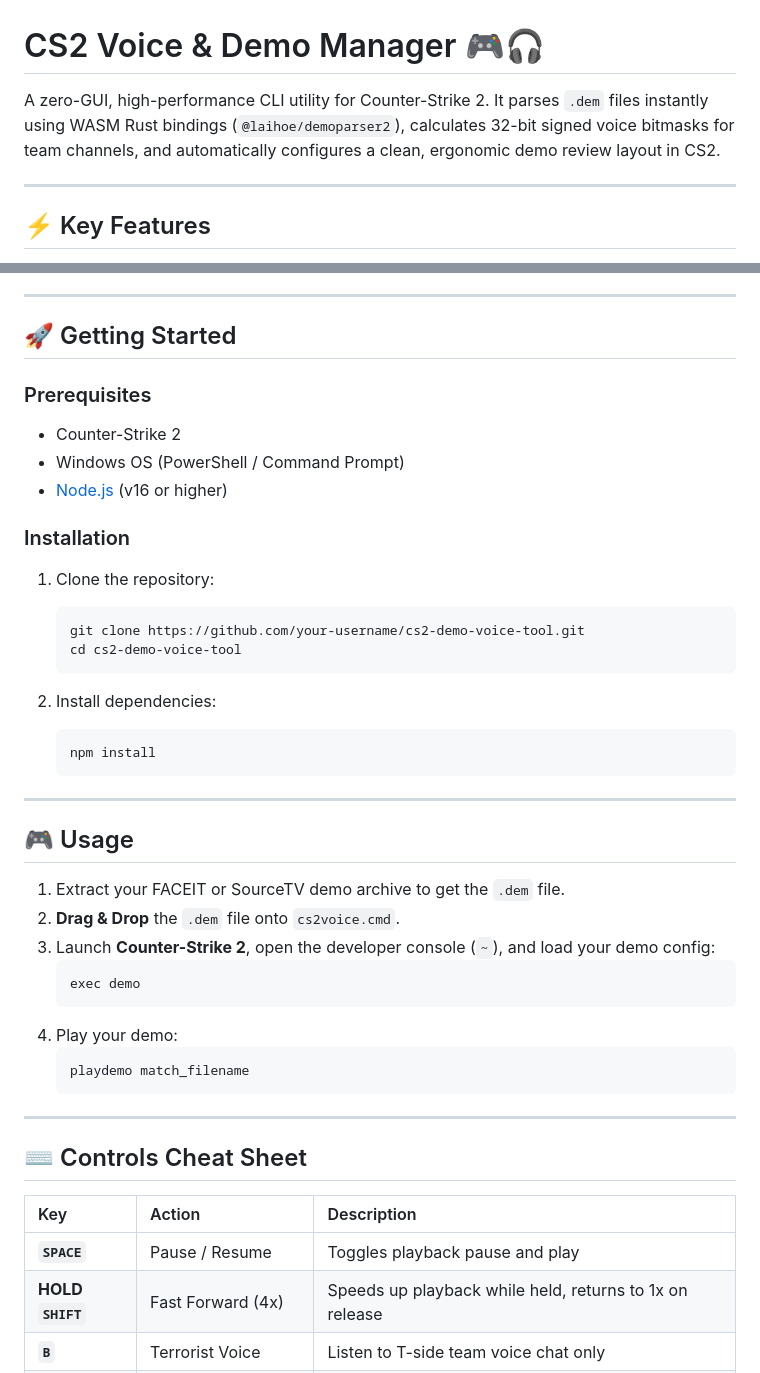
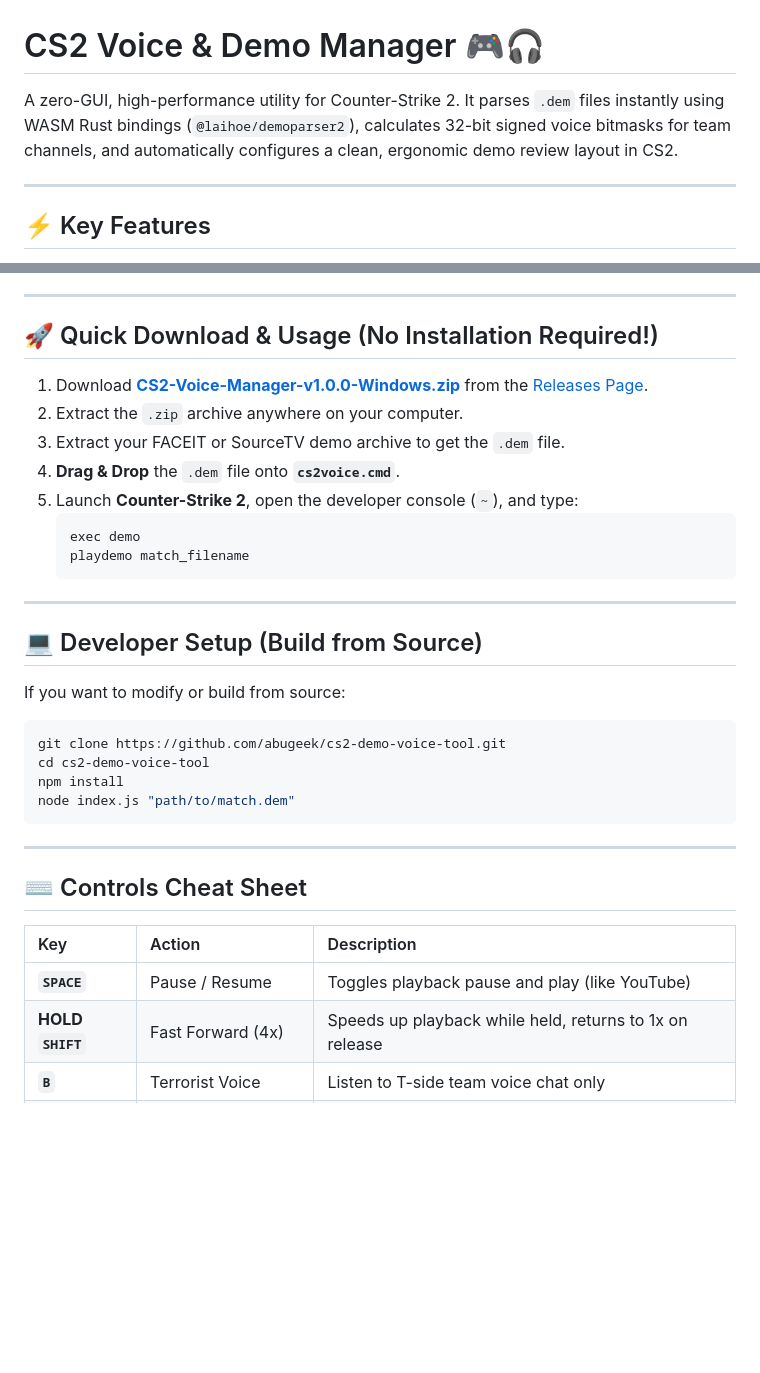
Before and after one commit to abugeek/cs2-demo-voice-tool, a Markdown page: README.md, 2 parts joined by grey strips. Rendered like a GitHub page; blank space fills up the shorter version.

Commit message:
Update README.md with standalone zip download instructions

````diff
--- a/README.md
+++ b/README.md
@@ -1,6 +1,6 @@
 # CS2 Voice & Demo Manager 🎮🎧
 
-A zero-GUI, high-performance CLI utility for Counter-Strike 2. It parses `.dem` files instantly using WASM Rust bindings (`@laihoe/demoparser2`), calculates 32-bit signed voice bitmasks for team channels, and automatically configures a clean, ergonomic demo review layout in CS2.
+A zero-GUI, high-performance utility for Counter-Strike 2. It parses `.dem` files instantly using WASM Rust bindings (`@laihoe/demoparser2`), calculates 32-bit signed voice bitmasks for team channels, and automatically configures a clean, ergonomic demo review layout in CS2.
 
 ---
 
@@ -19,41 +19,30 @@ A zero-GUI, high-performance CLI utility for Counter-Strike 2. It parses `.dem`
 
 ---
 
-## 🚀 Getting Started
+## 🚀 Quick Download & Usage (No Installation Required!)
 
-### Prerequisites
-
-- Counter-Strike 2
-- Windows OS (PowerShell / Command Prompt)
-- [Node.js](https://nodejs.org/) (v16 or higher)
-
-### Installation
-
-1. Clone the repository:
-   ```bash
-   git clone https://github.com/your-username/cs2-demo-voice-tool.git
-   cd cs2-demo-voice-tool
-   ```
-
-2. Install dependencies:
-   ```bash
-   npm install
+1. Download **[CS2-Voice-Manager-v1.0.0-Windows.zip](https://github.com/abugeek/cs2-demo-voice-tool/releases/download/v1.0.0/CS2-Voice-Manager-v1.0.0-Windows.zip)** from the [Releases Page](https://github.com/abugeek/cs2-demo-voice-tool/releases).
+2. Extract the `.zip` archive anywhere on your computer.
+3. Extract your FACEIT or SourceTV demo archive to get the `.dem` file.
+4. **Drag & Drop** the `.dem` file onto **`cs2voice.cmd`**.
+5. Launch **Counter-Strike 2**, open the developer console (`~`), and type:
+   ```text
+   exec demo
+   playdemo match_filename
    ```
 
 ---
 
-## 🎮 Usage
+## 💻 Developer Setup (Build from Source)
 
-1. Extract your FACEIT or SourceTV demo archive to get the `.dem` file.
-2. **Drag & Drop** the `.dem` file onto `cs2voice.cmd`.
-3. Launch **Counter-Strike 2**, open the developer console (`~`), and load your demo config:
-   ```text
-   exec demo
-   ```
-4. Play your demo:
-   ```text
-   playdemo match_filename
-   ```
+If you want to modify or build from source:
+
+```bash
+git clone https://github.com/abugeek/cs2-demo-voice-tool.git
+cd cs2-demo-voice-tool
+npm install
+node index.js "path/to/match.dem"
+```
 
 ---
 
@@ -61,7 +50,7 @@ A zero-GUI, high-performance CLI utility for Counter-Strike 2. It parses `.dem`
 
 | Key | Action | Description |
 | :--- | :--- | :--- |
-| **`SPACE`** | Pause / Resume | Toggles playback pause and play |
+| **`SPACE`** | Pause / Resume | Toggles playback pause and play (like YouTube) |
 | **HOLD `SHIFT`** | Fast Forward (4x) | Speeds up playback while held, returns to 1x on release |
 | **`B`** | Terrorist Voice | Listen to T-side team voice chat only |
 | **`N`** | Counter-Terrorist Voice | Listen to CT-side team voice chat only |
````
